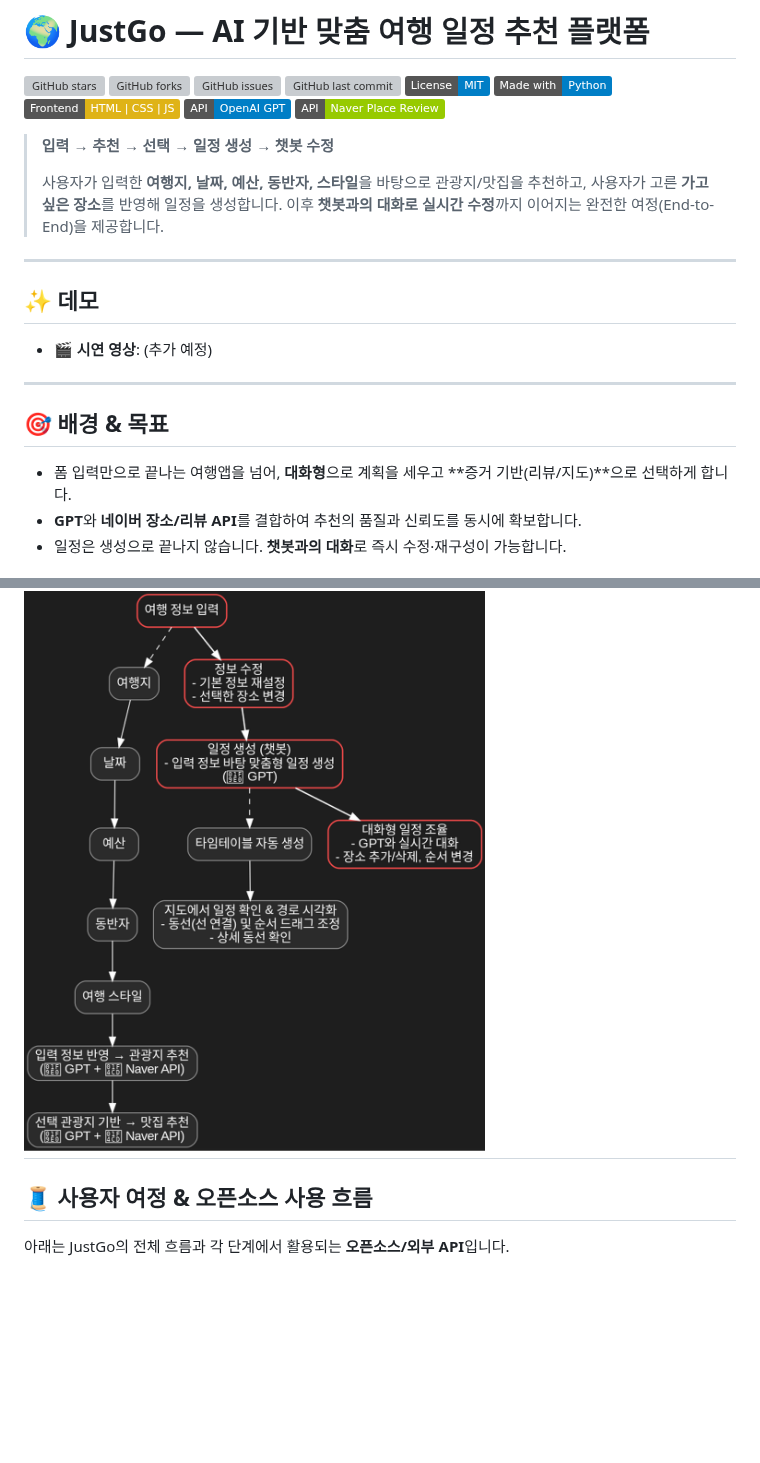
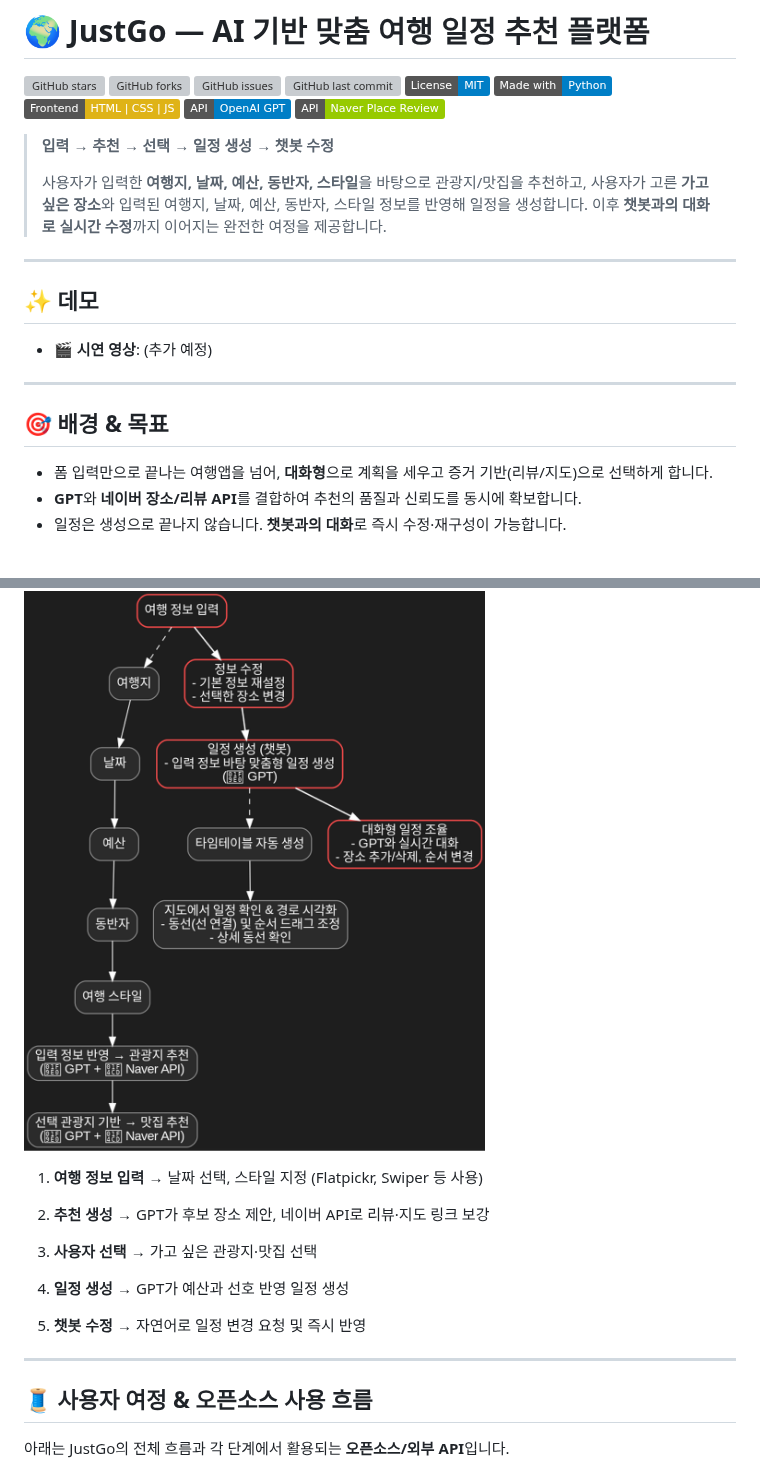
Before and after one commit to noproblemsu/JustGo-ai, a Markdown page: README.md, 2 parts joined by grey strips. Rendered like a GitHub page; badges without logos; blank space fills up the shorter version; grey boxes are pictures that could not be loaded.

```diff
--- a/README.md
+++ b/README.md
@@ -15,7 +15,7 @@
 
 > **입력 → 추천 → 선택 → 일정 생성 → 챗봇 수정**
 >
-> 사용자가 입력한 **여행지, 날짜, 예산, 동반자, 스타일**을 바탕으로 관광지/맛집을 추천하고, 사용자가 고른 **가고 싶은 장소**를 반영해 일정을 생성합니다. 이후 **챗봇과의 대화로 실시간 수정**까지 이어지는 완전한 여정(End-to-End)을 제공합니다.
+> 사용자가 입력한 **여행지, 날짜, 예산, 동반자, 스타일**을 바탕으로 관광지/맛집을 추천하고, 사용자가 고른 **가고 싶은 장소**와 입력된 여행지, 날짜, 예산, 동반자, 스타일 정보를 반영해 일정을 생성합니다. 이후 **챗봇과의 대화로 실시간 수정**까지 이어지는 완전한 여정을 제공합니다.
 
 ---
 
@@ -27,12 +27,21 @@
 
 ## 🎯 배경 & 목표
 
-* 폼 입력만으로 끝나는 여행앱을 넘어, **대화형**으로 계획을 세우고 \*\*증거 기반(리뷰/지도)\*\*으로 선택하게 합니다.
+* 폼 입력만으로 끝나는 여행앱을 넘어, **대화형**으로 계획을 세우고 증거 기반(리뷰/지도)으로 선택하게 합니다.
 * **GPT**와 **네이버 장소/리뷰 API**를 결합하여 추천의 품질과 신뢰도를 동시에 확보합니다.
 * 일정은 생성으로 끝나지 않습니다. **챗봇과의 대화**로 즉시 수정·재구성이 가능합니다.
 
 ## 🗺 서비스 흐름
 ![JustGo 서비스 흐름](docs/images/justgo_service_flow_dark_v13_readme.png)
+1. **여행 정보 입력**  → 날짜 선택, 스타일 지정 (Flatpickr, Swiper 등 사용)
+
+2. **추천 생성**  → GPT가 후보 장소 제안, 네이버 API로 리뷰·지도 링크 보강
+
+3. **사용자 선택**  → 가고 싶은 관광지·맛집 선택
+
+4. **일정 생성**  → GPT가 예산과 선호 반영 일정 생성
+
+5. **챗봇 수정**  → 자연어로 일정 변경 요청 및 즉시 반영
 ---
 
 ## 🧵 사용자 여정 & 오픈소스 사용 흐름
```
